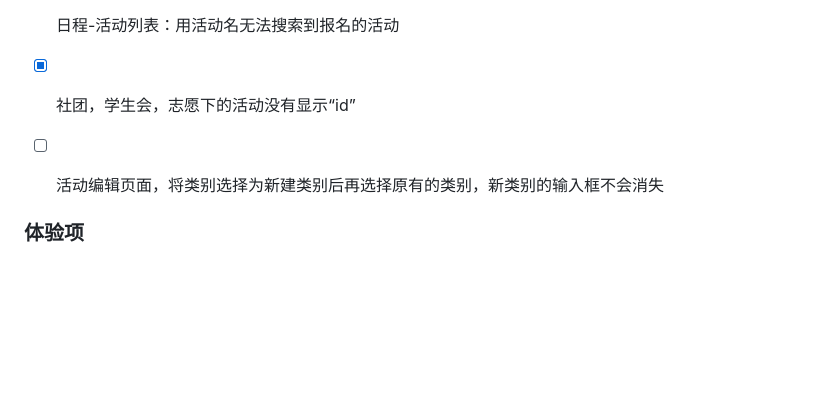
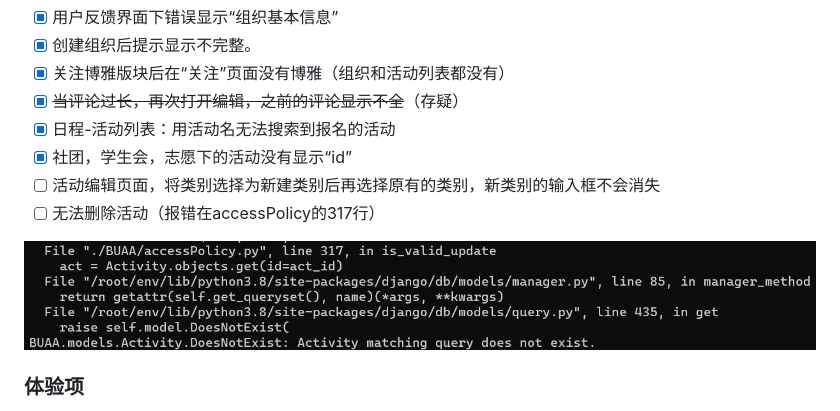
Before and after one commit to Daddies-of-SE/SE2021_doc, a Markdown page: InternalBuglist.md, the part around the change. Drawn GitHub-style; pictures changed too: InternalBuglist.assets/image-20210527132707199.png (added); blank space fills up the shorter version.

Commit message:
update IBL

```diff
--- a/InternalBuglist.md
+++ b/InternalBuglist.md
@@ -40,6 +40,9 @@
 - [x] 日程-活动列表：用活动名无法搜索到报名的活动
 - [x] 社团，学生会，志愿下的活动没有显示“id”
 - [ ] 活动编辑页面，将类别选择为新建类别后再选择原有的类别，新类别的输入框不会消失
+- [ ] 无法删除活动（报错在accessPolicy的317行）
+
+![image-20210527132707199](InternalBuglist.assets/image-20210527132707199.png)
 
 
 
```
